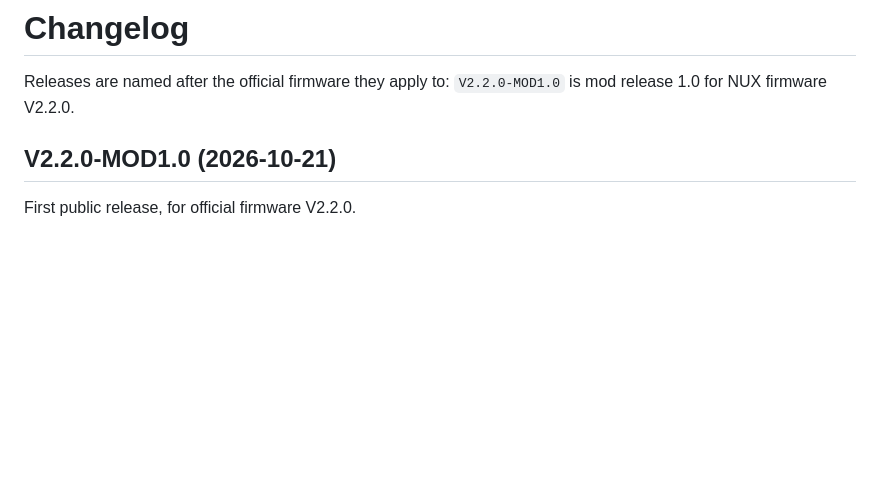
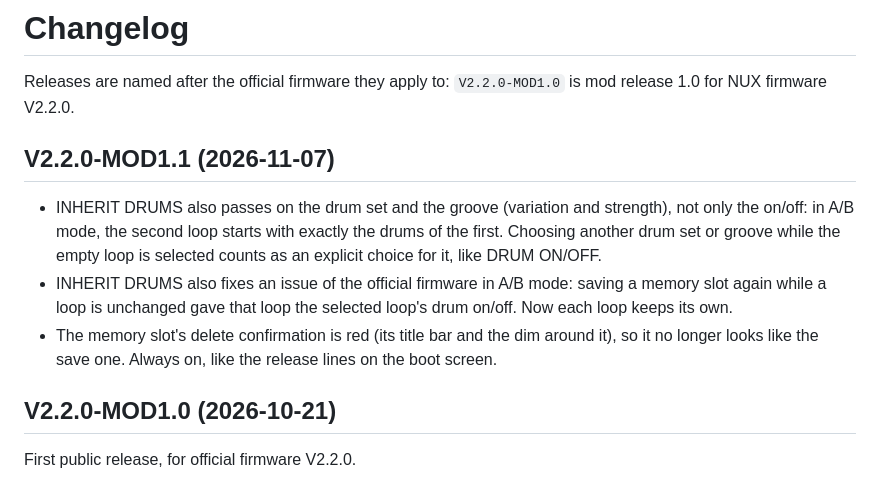
Before and after one commit to aisus/better-dual-loop, a Markdown page: CHANGELOG.md, the part around the change. Rendered like a GitHub page; blank space fills up the shorter version.

```diff
--- a/CHANGELOG.md
+++ b/CHANGELOG.md
@@ -2,6 +2,18 @@
 
 Releases are named after the official firmware they apply to: `V2.2.0-MOD1.0` is mod release
 1.0 for NUX firmware V2.2.0.
+
+## V2.2.0-MOD1.1 (2026-11-07)
+
+- INHERIT DRUMS also passes on the drum set and the groove (variation and strength), not only the
+  on/off: in A/B mode, the second loop starts with exactly the drums of the first. Choosing another
+  drum set or groove while the empty loop is selected counts as an explicit choice for it, like
+  DRUM ON/OFF.
+- INHERIT DRUMS also fixes an issue of the official firmware in A/B mode: saving a memory slot again
+  while a loop is unchanged gave that loop the selected loop's drum on/off. Now each loop keeps its
+  own.
+- The memory slot's delete confirmation is red (its title bar and the dim around it), so it no
+  longer looks like the save one. Always on, like the release lines on the boot screen.
 
 ## V2.2.0-MOD1.0 (2026-10-21)
 
```
Also changed, not shown: README.md (+9 -5 lines), web/screens/boot.png, web/screens/mods.png, 10 other files.
